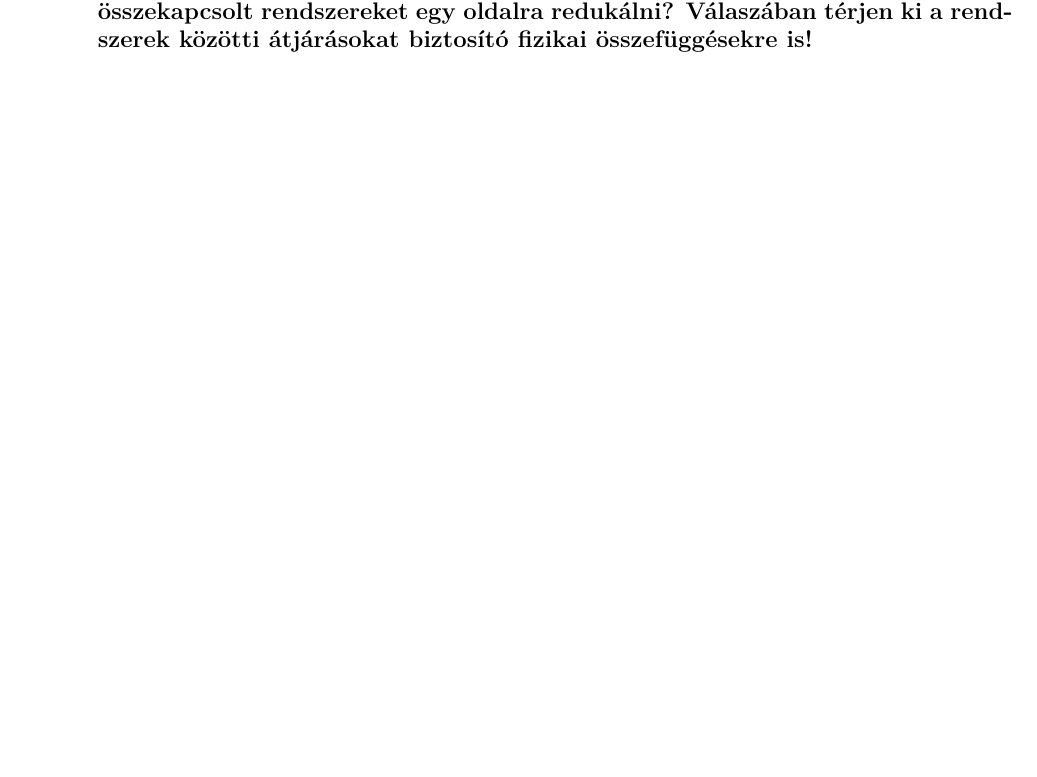
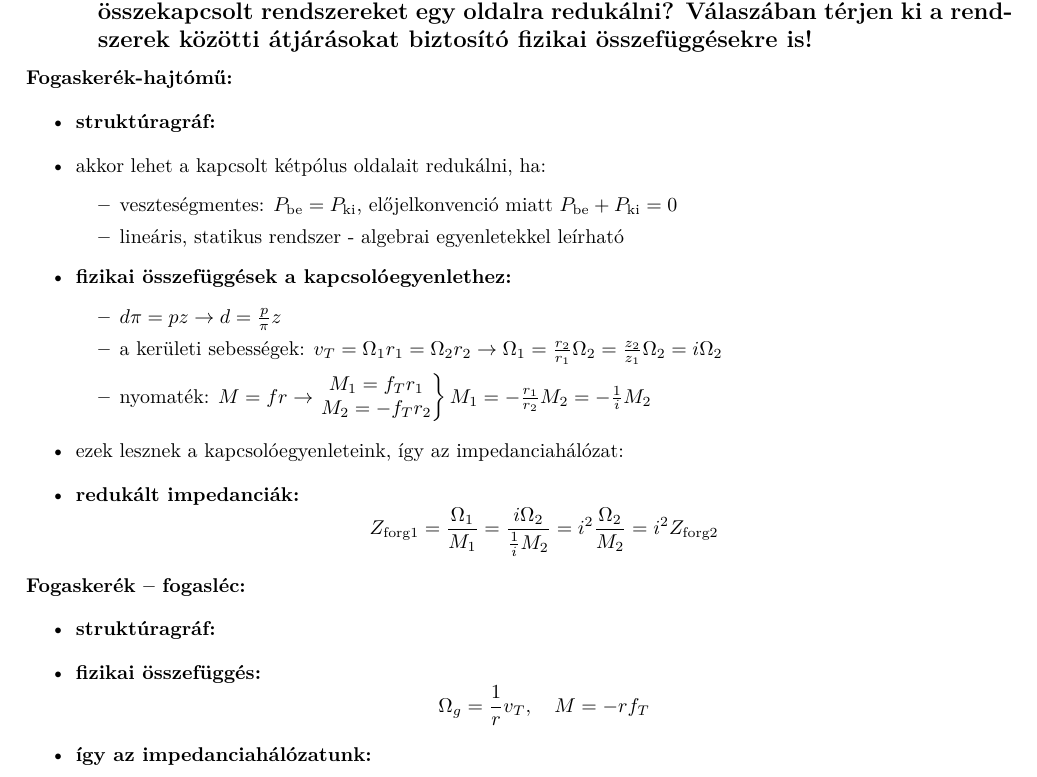
Before and after one commit to gergovari/mecha-v, a LaTeX document (main.tex, which reads content/mechatronika/subs/24.tex): part of page 41 of 72, cut so that both start at the same text, the shorter picture padded with empty space. Compiled offline with XeLaTeX.

Commit message:
add text and formulas for Mecha Q24

```diff
--- a/content/mechatronika/subs/24.tex
+++ b/content/mechatronika/subs/24.tex
@@ -1 +1,57 @@
 \subsection{Egy adott, tanult példa (fogaskerékhajtómű, fogaskerék-fogasléc) kapcsán ismertesse a struktúra gráf és az impedancia hálózat felrajzolásának lépéseit. Milyen feltételek teljesülése esetén és hogyan lehet csatolt kétpólus elemmel összekapcsolt rendszereket egy oldalra redukálni? Válaszában térjen ki a rendszerek közötti átjárásokat biztosító fizikai összefüggésekre is!}
+
+\noindent \textbf{Fogaskerék-hajtómű:}
+
+% [Diagram: Fogaskerék-hajtómű felépítése]
+
+\begin{itemize}
+    \item \textbf{struktúragráf:}
+\end{itemize}
+
+% [Diagram: Fogaskerék-hajtómű struktúragráfja]
+
+\begin{itemize}
+    \item akkor lehet a kapcsolt kétpólus oldalait redukálni, ha:
+    \begin{itemize}
+        \item veszteségmentes: $P_{\text{be}} = P_{\text{ki}}$, előjelkonvenció miatt $P_{\text{be}} + P_{\text{ki}} = 0$
+        \item lineáris, statikus rendszer - algebrai egyenletekkel leírható
+    \end{itemize}
+    \item \textbf{fizikai összefüggések a kapcsolóegyenlethez:}
+    \begin{itemize}
+        \item $d\pi = pz \to d = \frac{p}{\pi}z$
+        \item a kerületi sebességek: $v_T = \Omega_1 r_1 = \Omega_2 r_2 \to \Omega_1 = \frac{r_2}{r_1}\Omega_2 = \frac{z_2}{z_1}\Omega_2 = i \Omega_2$
+        \item nyomaték: $M = fr \to \left. \begin{matrix} M_1 = f_T r_1 \\ M_2 = -f_T r_2 \end{matrix} \right\} M_1 = -\frac{r_1}{r_2} M_2 = -\frac{1}{i} M_2$
+    \end{itemize}
+\end{itemize}
+
+% [Diagram: Fogaskerék geometria]
+% [Diagram: Kapcsolódó fogaskerekek sebességvektorai]
+
+\begin{itemize}
+    \item ezek lesznek a kapcsolóegyenleteink, így az impedanciahálózat:
+\end{itemize}
+
+% [Diagram: Fogaskerék-hajtómű impedanciahálózata]
+
+\begin{itemize}
+    \item \textbf{redukált impedanciák:}
+    $$ Z_{\text{forg1}} = \frac{\Omega_1}{M_1} = \frac{i \Omega_2}{\frac{1}{i} M_2} = i^2 \frac{\Omega_2}{M_2} = i^2 Z_{\text{forg2}} $$
+\end{itemize}
+
+\noindent \textbf{Fogaskerék -- fogasléc:}
+
+% [Diagram: Fogaskerék-fogasléc felépítése]
+
+\begin{itemize}
+    \item \textbf{struktúragráf:}
+\end{itemize}
+
+% [Diagram: Fogaskerék-fogasléc struktúragráfja]
+
+\begin{itemize}
+    \item \textbf{fizikai összefüggés:}
+    $$ \Omega_g = \frac{1}{r} v_T, \quad M = -r f_T $$
+    \item \textbf{így az impedanciahálózatunk:}
+\end{itemize}
+
+% [Diagram: Fogaskerék-fogasléc impedanciahálózata]
```
